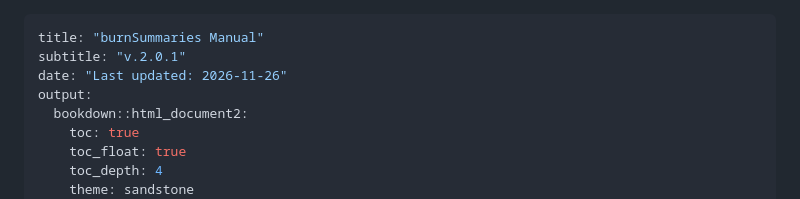
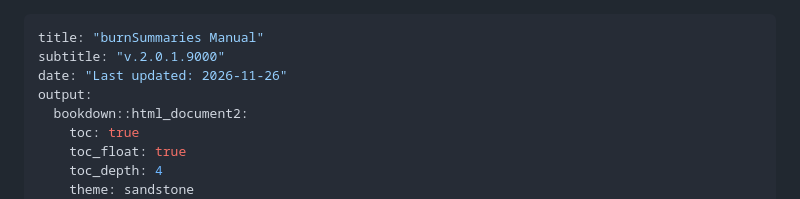
Before and after one commit to PredictiveEcology/burnSummaries, a Markdown page: burnSummaries.md, the part around one of its changes. GitHub-like rendering.

Commit message:
Re-build burnSummaries.Rmd

```diff
--- a/burnSummaries.md
+++ b/burnSummaries.md
@@ -1,6 +1,6 @@
 ---
 title: "burnSummaries Manual"
-subtitle: "v.2.0.1"
+subtitle: "v.2.0.1.9000"
 date: "Last updated: 2026-11-26"
 output:
   bookdown::html_document2:
```
Also changed, not shown: other parts of burnSummaries.md (+1 -1 lines), figures/moduleVersionBadge.png.
